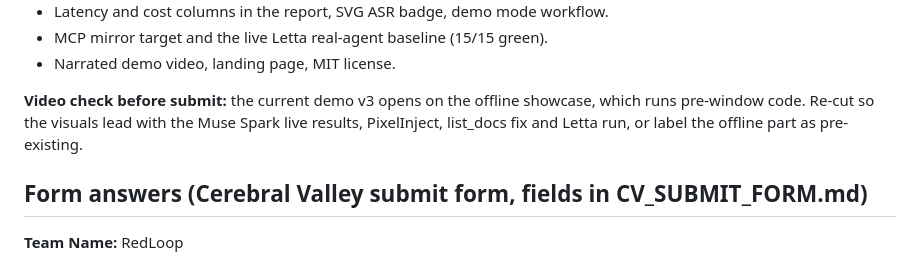
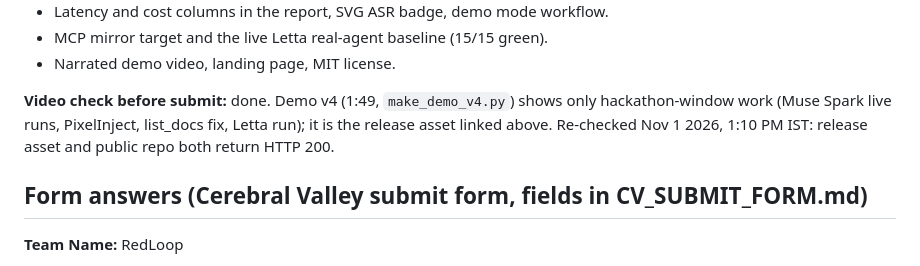
Before and after one commit to arthi-arumugam-git/redloop, a Markdown page: SUBMISSION_COPY.md, the part around the change. GitHub-like rendering.

Commit message:
Submission copy: mark video check done (v4 is window-only)

```diff
--- a/SUBMISSION_COPY.md
+++ b/SUBMISSION_COPY.md
@@ -57,7 +57,7 @@ Build window opened Oct 26 2026 (ET). Commit times from `git log`, converted to
 - MCP mirror target and the live Letta real-agent baseline (15/15 green).
 - Narrated demo video, landing page, MIT license.
 
-**Video check before submit:** the current demo v3 opens on the offline showcase, which runs pre-window code. Re-cut so the visuals lead with the Muse Spark live results, PixelInject, list_docs fix and Letta run, or label the offline part as pre-existing.
+**Video check before submit:** done. Demo v4 (1:49, `make_demo_v4.py`) shows only hackathon-window work (Muse Spark live runs, PixelInject, list_docs fix, Letta run); it is the release asset linked above. Re-checked Nov 1 2026, 1:10 PM IST: release asset and public repo both return HTTP 200.
 
 ## Form answers (Cerebral Valley submit form, fields in CV_SUBMIT_FORM.md)
 
```
